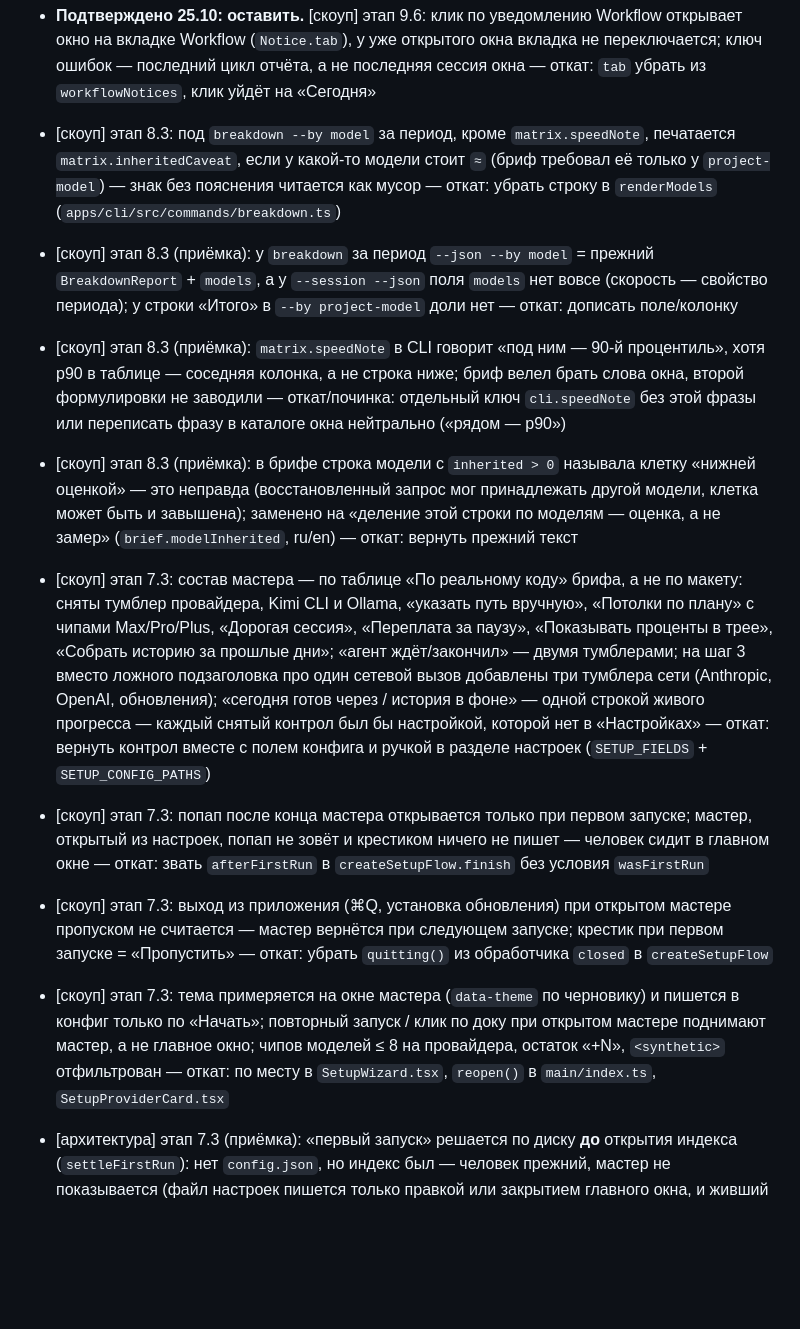
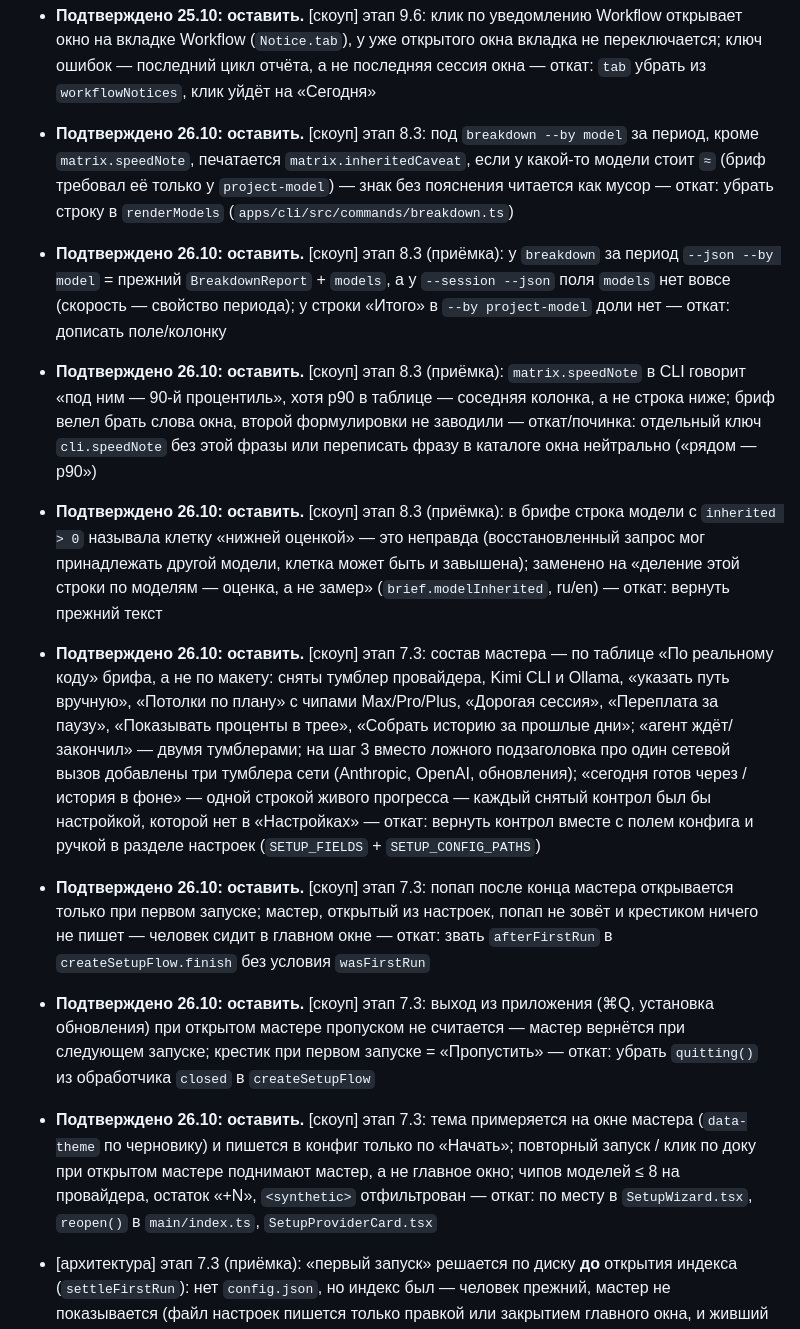
Before and after one commit to fosteev/Agentmeter, a Markdown page: docs/roadmap.pending.md, the part around the change. Rendered like a GitHub page; blank space fills up the shorter version.

Commit message:
Решения автопилота по 8.3 и 7.3 подтверждены

```diff
--- a/docs/roadmap.pending.md
+++ b/docs/roadmap.pending.md
@@ -31,14 +31,14 @@
 - [архитектура] этап 9.6: показатели Workflow под уведомление не в `TraySnapshot`/`snapshot.ts`, а в кэше `main/workflow-alerts.ts` (пересчёт после дочитывания индекса, не чаще раза в 30 с, смена раздела `workflow` — сразу) и четвёртым аргументом `planNotifications` — снимок это контракт main↔окно, опрашиваемый раз в секунду, а показатели нужны только планировщику — откат: поле в `TraySnapshot` и заполнение в `poll` (`index.ts`)
 - **Подтверждено 25.10: оставить.** [скоуп] этап 9.6: повод «пора в /retro» — один на показатель и цикл: ушло под порог и вернулось в том же цикле — тишина (приёмка; исполнитель забывал ключ по «стало ниже», и доля ошибок, сдвигающаяся с каждой сессией, будила бы по нескольку раз за окно); порог опустили ниже текущего значения — уведомление сразу, как у порогов лимита — откат: убрать `workflowIdentities` из сброса в `planNotifications`; для «молча при смене порога» — сбрасывать `workflowSeeded` при смене `config.workflow.alerts`
 - **Подтверждено 25.10: оставить.** [скоуп] этап 9.6: клик по уведомлению Workflow открывает окно на вкладке Workflow (`Notice.tab`), у уже открытого окна вкладка не переключается; ключ ошибок — последний цикл отчёта, а не последняя сессия окна — откат: `tab` убрать из `workflowNotices`, клик уйдёт на «Сегодня»
-- [скоуп] этап 8.3: под `breakdown --by model` за период, кроме `matrix.speedNote`, печатается `matrix.inheritedCaveat`, если у какой-то модели стоит `≈` (бриф требовал её только у `project-model`) — знак без пояснения читается как мусор — откат: убрать строку в `renderModels` (`apps/cli/src/commands/breakdown.ts`)
-- [скоуп] этап 8.3 (приёмка): у `breakdown` за период `--json --by model` = прежний `BreakdownReport` + `models`, а у `--session --json` поля `models` нет вовсе (скорость — свойство периода); у строки «Итого» в `--by project-model` доли нет — откат: дописать поле/колонку
-- [скоуп] этап 8.3 (приёмка): `matrix.speedNote` в CLI говорит «под ним — 90-й процентиль», хотя p90 в таблице — соседняя колонка, а не строка ниже; бриф велел брать слова окна, второй формулировки не заводили — откат/починка: отдельный ключ `cli.speedNote` без этой фразы или переписать фразу в каталоге окна нейтрально («рядом — p90»)
-- [скоуп] этап 8.3 (приёмка): в брифе строка модели с `inherited > 0` называла клетку «нижней оценкой» — это неправда (восстановленный запрос мог принадлежать другой модели, клетка может быть и завышена); заменено на «деление этой строки по моделям — оценка, а не замер» (`brief.modelInherited`, ru/en) — откат: вернуть прежний текст
-- [скоуп] этап 7.3: состав мастера — по таблице «По реальному коду» брифа, а не по макету: сняты тумблер провайдера, Kimi CLI и Ollama, «указать путь вручную», «Потолки по плану» с чипами Max/Pro/Plus, «Дорогая сессия», «Переплата за паузу», «Показывать проценты в трее», «Собрать историю за прошлые дни»; «агент ждёт/закончил» — двумя тумблерами; на шаг 3 вместо ложного подзаголовка про один сетевой вызов добавлены три тумблера сети (Anthropic, OpenAI, обновления); «сегодня готов через / история в фоне» — одной строкой живого прогресса — каждый снятый контрол был бы настройкой, которой нет в «Настройках» — откат: вернуть контрол вместе с полем конфига и ручкой в разделе настроек (`SETUP_FIELDS` + `SETUP_CONFIG_PATHS`)
-- [скоуп] этап 7.3: попап после конца мастера открывается только при первом запуске; мастер, открытый из настроек, попап не зовёт и крестиком ничего не пишет — человек сидит в главном окне — откат: звать `afterFirstRun` в `createSetupFlow.finish` без условия `wasFirstRun`
-- [скоуп] этап 7.3: выход из приложения (⌘Q, установка обновления) при открытом мастере пропуском не считается — мастер вернётся при следующем запуске; крестик при первом запуске = «Пропустить» — откат: убрать `quitting()` из обработчика `closed` в `createSetupFlow`
-- [скоуп] этап 7.3: тема примеряется на окне мастера (`data-theme` по черновику) и пишется в конфиг только по «Начать»; повторный запуск / клик по доку при открытом мастере поднимают мастер, а не главное окно; чипов моделей ≤ 8 на провайдера, остаток «+N», `<synthetic>` отфильтрован — откат: по месту в `SetupWizard.tsx`, `reopen()` в `main/index.ts`, `SetupProviderCard.tsx`
+- **Подтверждено 26.10: оставить.** [скоуп] этап 8.3: под `breakdown --by model` за период, кроме `matrix.speedNote`, печатается `matrix.inheritedCaveat`, если у какой-то модели стоит `≈` (бриф требовал её только у `project-model`) — знак без пояснения читается как мусор — откат: убрать строку в `renderModels` (`apps/cli/src/commands/breakdown.ts`)
+- **Подтверждено 26.10: оставить.** [скоуп] этап 8.3 (приёмка): у `breakdown` за период `--json --by model` = прежний `BreakdownReport` + `models`, а у `--session --json` поля `models` нет вовсе (скорость — свойство периода); у строки «Итого» в `--by project-model` доли нет — откат: дописать поле/колонку
+- **Подтверждено 26.10: оставить.** [скоуп] этап 8.3 (приёмка): `matrix.speedNote` в CLI говорит «под ним — 90-й процентиль», хотя p90 в таблице — соседняя колонка, а не строка ниже; бриф велел брать слова окна, второй формулировки не заводили — откат/починка: отдельный ключ `cli.speedNote` без этой фразы или переписать фразу в каталоге окна нейтрально («рядом — p90»)
+- **Подтверждено 26.10: оставить.** [скоуп] этап 8.3 (приёмка): в брифе строка модели с `inherited > 0` называла клетку «нижней оценкой» — это неправда (восстановленный запрос мог принадлежать другой модели, клетка может быть и завышена); заменено на «деление этой строки по моделям — оценка, а не замер» (`brief.modelInherited`, ru/en) — откат: вернуть прежний текст
+- **Подтверждено 26.10: оставить.** [скоуп] этап 7.3: состав мастера — по таблице «По реальному коду» брифа, а не по макету: сняты тумблер провайдера, Kimi CLI и Ollama, «указать путь вручную», «Потолки по плану» с чипами Max/Pro/Plus, «Дорогая сессия», «Переплата за паузу», «Показывать проценты в трее», «Собрать историю за прошлые дни»; «агент ждёт/закончил» — двумя тумблерами; на шаг 3 вместо ложного подзаголовка про один сетевой вызов добавлены три тумблера сети (Anthropic, OpenAI, обновления); «сегодня готов через / история в фоне» — одной строкой живого прогресса — каждый снятый контрол был бы настройкой, которой нет в «Настройках» — откат: вернуть контрол вместе с полем конфига и ручкой в разделе настроек (`SETUP_FIELDS` + `SETUP_CONFIG_PATHS`)
+- **Подтверждено 26.10: оставить.** [скоуп] этап 7.3: попап после конца мастера открывается только при первом запуске; мастер, открытый из настроек, попап не зовёт и крестиком ничего не пишет — человек сидит в главном окне — откат: звать `afterFirstRun` в `createSetupFlow.finish` без условия `wasFirstRun`
+- **Подтверждено 26.10: оставить.** [скоуп] этап 7.3: выход из приложения (⌘Q, установка обновления) при открытом мастере пропуском не считается — мастер вернётся при следующем запуске; крестик при первом запуске = «Пропустить» — откат: убрать `quitting()` из обработчика `closed` в `createSetupFlow`
+- **Подтверждено 26.10: оставить.** [скоуп] этап 7.3: тема примеряется на окне мастера (`data-theme` по черновику) и пишется в конфиг только по «Начать»; повторный запуск / клик по доку при открытом мастере поднимают мастер, а не главное окно; чипов моделей ≤ 8 на провайдера, остаток «+N», `<synthetic>` отфильтрован — откат: по месту в `SetupWizard.tsx`, `reopen()` в `main/index.ts`, `SetupProviderCard.tsx`
 - [архитектура] этап 7.3 (приёмка): «первый запуск» решается по диску **до** открытия индекса (`settleFirstRun`): нет `config.json`, но индекс был — человек прежний, мастер не показывается (файл настроек пишется только правкой или закрытием главного окна, и живший одним попапом его не заводил); совсем новому `setup.completed: false` пишется в файл сразу — иначе индекс, заведённый этим же запуском, при следующем объявил бы его прежним; битый JSON и `setup` не того типа — тоже «не первый запуск» (иначе «Пропустить» затёрло бы файл дефолтами) — откат: убрать вызов `settleFirstRun` в `main()` и ветку `completed = true` в `loadConfig`/`carrySetupCompleted`
 - [архитектура] этап 7.3 (приёмка): `setup:finish` пишет из присланного патча только `SETUP_CONFIG_PATHS` (main/setup.ts; тест держит его равным `SETUP_FIELDS`), остальное отбрасывается — у исполнителя канал принимал любой ключ конфига, как `config:set` — откат: `pickSetupPaths` → `structuredClone` патча
 - [архитектура] этап 7.3 (приёмка): `desktop-smoke.ts` без явных `AGENTMETER_HOME`/`AGENTMETER_INDEX` сам заводит временный каталог под оба — до этого основной прогон смоука открывал и мигрировал живой индекс того, кто его запустил (25.10 так и случилось) — откат: убрать `sandboxEnv` из `runElectron`; `package-smoke.ts` не трогался — проверить, не ходит ли он в живой индекс так же
```
